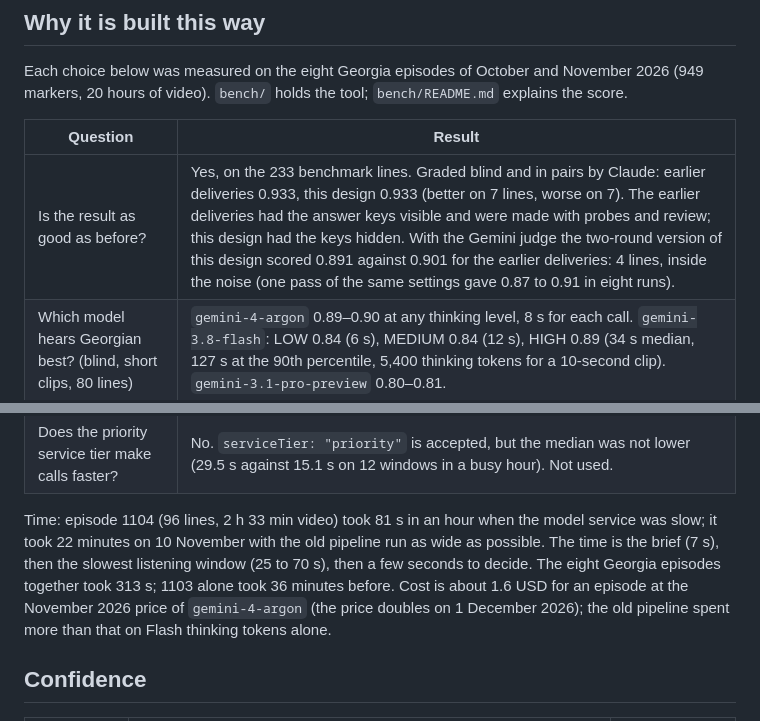
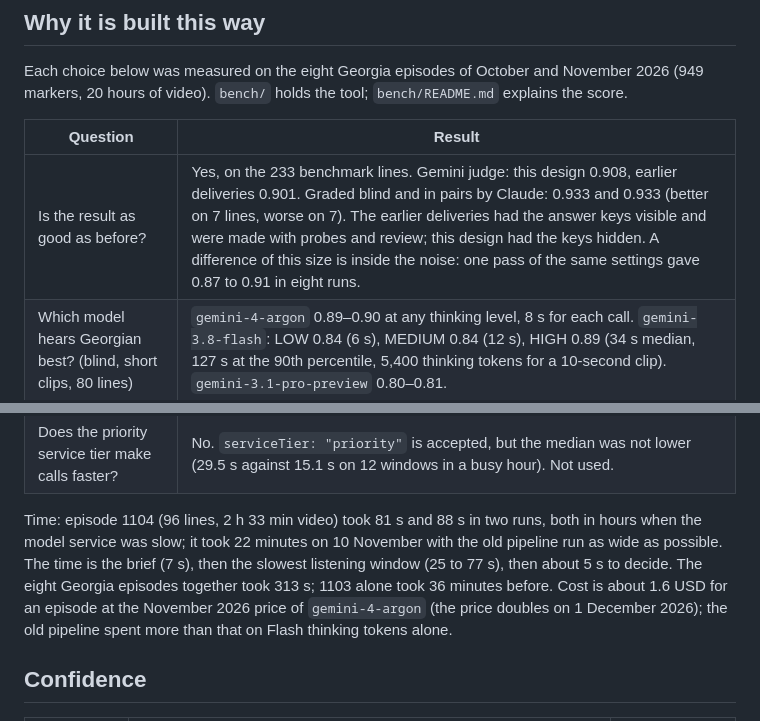
Before and after one commit to dawumnam/preview-translation, a Markdown page: CLAUDE.md, 2 parts joined by grey strips. GitHub-like rendering.

```diff
--- a/CLAUDE.md
+++ b/CLAUDE.md
@@ -69,7 +69,7 @@ Each choice below was measured on the eight Georgia episodes of October and Nove
 
 | Question | Result |
 |---|---|
-| Is the result as good as before? | Yes, on the 233 benchmark lines. Graded blind and in pairs by Claude: earlier deliveries 0.933, this design 0.933 (better on 7 lines, worse on 7). The earlier deliveries had the answer keys visible and were made with probes and review; this design had the keys hidden. With the Gemini judge the two-round version of this design scored 0.891 against 0.901 for the earlier deliveries: 4 lines, inside the noise (one pass of the same settings gave 0.87 to 0.91 in eight runs). |
+| Is the result as good as before? | Yes, on the 233 benchmark lines. Gemini judge: this design 0.908, earlier deliveries 0.901. Graded blind and in pairs by Claude: 0.933 and 0.933 (better on 7 lines, worse on 7). The earlier deliveries had the answer keys visible and were made with probes and review; this design had the keys hidden. A difference of this size is inside the noise: one pass of the same settings gave 0.87 to 0.91 in eight runs. |
 | Which model hears Georgian best? (blind, short clips, 80 lines) | `gemini-4-argon` 0.89–0.90 at any thinking level, 8 s for each call. `gemini-3.8-flash`: LOW 0.84 (6 s), MEDIUM 0.84 (12 s), HIGH 0.89 (34 s median, 127 s at the 90th percentile, 5,400 thinking tokens for a 10-second clip). `gemini-3.1-pro-preview` 0.80–0.81. |
 | Which model for the guided pass? | `gemini-4-argon` 0.87–0.91; `gemini-3.8-flash` 0.85 (LOW 0.852, MEDIUM 0.845), and Flash had windows blocked (`blockReason: OTHER`) where Argon had none. |
 | Does more thinking help? | Not for Argon: LOW / MEDIUM / HIGH = 0.901 / 0.87–0.91 / 0.908, and HIGH takes twice the time. The old pipeline needed HIGH because it used Flash. |
@@ -86,7 +86,7 @@ Each choice below was measured on the eight Georgia episodes of October and Nove
 | Does video help to tell the locals apart? | Not at 2 frames per second and low resolution: the speaker assignment did not become more stable. Not used. |
 | Does the priority service tier make calls faster? | No. `serviceTier: "priority"` is accepted, but the median was not lower (29.5 s against 15.1 s on 12 windows in a busy hour). Not used. |
 
-Time: episode 1104 (96 lines, 2 h 33 min video) took 81 s in an hour when the model service was slow; it took 22 minutes on 10 November with the old pipeline run as wide as possible. The time is the brief (7 s), then the slowest listening window (25 to 70 s), then a few seconds to decide. The eight Georgia episodes together took 313 s; 1103 alone took 36 minutes before. Cost is about 1.6 USD for an episode at the November 2026 price of `gemini-4-argon` (the price doubles on 1 December 2026); the old pipeline spent more than that on Flash thinking tokens alone.
+Time: episode 1104 (96 lines, 2 h 33 min video) took 81 s and 88 s in two runs, both in hours when the model service was slow; it took 22 minutes on 10 November with the old pipeline run as wide as possible. The time is the brief (7 s), then the slowest listening window (25 to 77 s), then about 5 s to decide. The eight Georgia episodes together took 313 s; 1103 alone took 36 minutes before. Cost is about 1.6 USD for an episode at the November 2026 price of `gemini-4-argon` (the price doubles on 1 December 2026); the old pipeline spent more than that on Flash thinking tokens alone.
 
 ## Confidence
 
```
Also changed, not shown: bench/README.md (+3 -2 lines).
